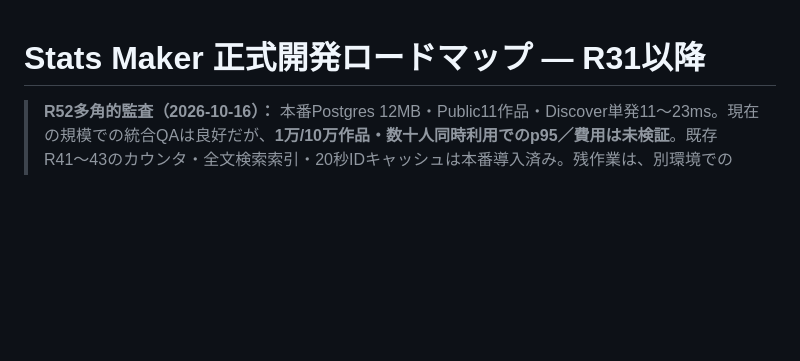
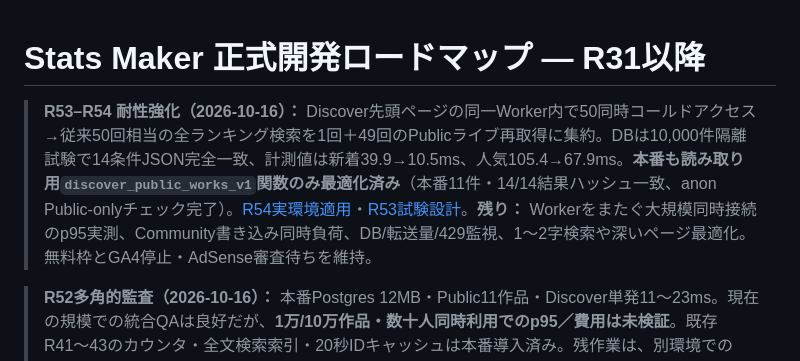
Before and after one commit to izu48625/goblin-prototype, a Markdown page: ROADMAP_R31_PLUS.md, the part around the change. Rendered like a GitHub page; blank space fills up the shorter version.

Commit message:
R54: update roadmap and R53 document to reflect verified production cutover

```diff
--- a/ROADMAP_R31_PLUS.md
+++ b/ROADMAP_R31_PLUS.md
@@ -1,4 +1,8 @@
 # Stats Maker 正式開発ロードマップ — R31以降
+
+> **R53–R54 耐性強化（2026-10-16）：** Discover先頭ページの同一Worker内で50同時コールドアクセス→従来50回相当の全ランキング検索を1回＋49回のPublicライブ再取得に集約。DBは10,000件隔離試験で14条件JSON完全一致、計測値は新着39.9→10.5ms、人気105.4→67.9ms。**本番も読み取り用`discover_public_works_v1`関数のみ最適化済み**（本番11件・14/14結果ハッシュ一致、anon Public-onlyチェック完了）。[R54実環境適用](R54_DISCOVER_PRODUCTION_CUTOVER.md)・[R53試験設計](R53_DISCOVER_SCALE_QA.md)。**残り：** Workerをまたぐ大規模同時接続のp95実測、Community書き込み同時負荷、DB/転送量/429監視、1〜2字検索や深いページ最適化。無料枠とGA4停止・AdSense審査待ちを維持。
+
+
 
 > **R52多角的監査（2026-10-16）：** 本番Postgres 12MB・Public11作品・Discover単発11〜23ms。現在の規模での統合QAは良好だが、**1万/10万作品・数十人同時利用でのp95／費用は未検証**。既存R41〜43のカウンタ・全文検索索引・20秒IDキャッシュは本番導入済み。残作業は、別環境での1k/10k/100k作品負荷試験、Worker動的実行回数/日・Supabase DBとEgressの監視、権利/通報対応、iPhone実機、AdSense承認後の安全な広告。利用者向けの古いSQL実行案内と日英翻訳欠落をR52で修正。詳細は [R52多角的監査](R52_SCALE_CONTENT_AUDIT.md)。無料プランとGA4停止は維持する。
 
```
